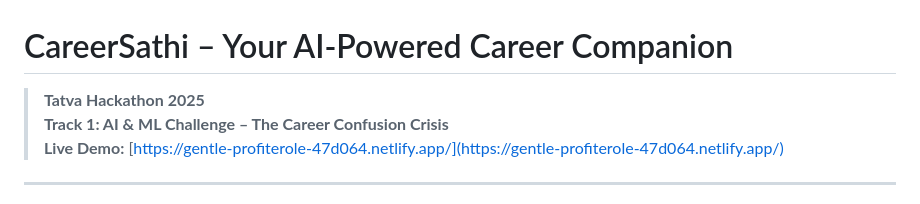
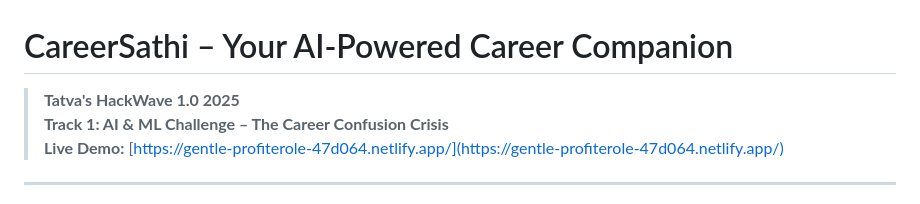
Before and after one commit to buildwithjanhavi/Tatva-Hackathon-CareerSathi, a Markdown page: README.md, the part around the change. Rendered like a GitHub page.

```diff
--- a/README.md
+++ b/README.md
@@ -1,6 +1,6 @@
 # CareerSathi – Your AI-Powered Career Companion
 
->  **Tatva Hackathon 2025**
+>  **Tatva's HackWave 1.0 2025**
 >  **Track 1: AI & ML Challenge – The Career Confusion Crisis**
 >  **Live Demo:** [https://gentle-profiterole-47d064.netlify.app/](https://gentle-profiterole-47d064.netlify.app/)
 
```
